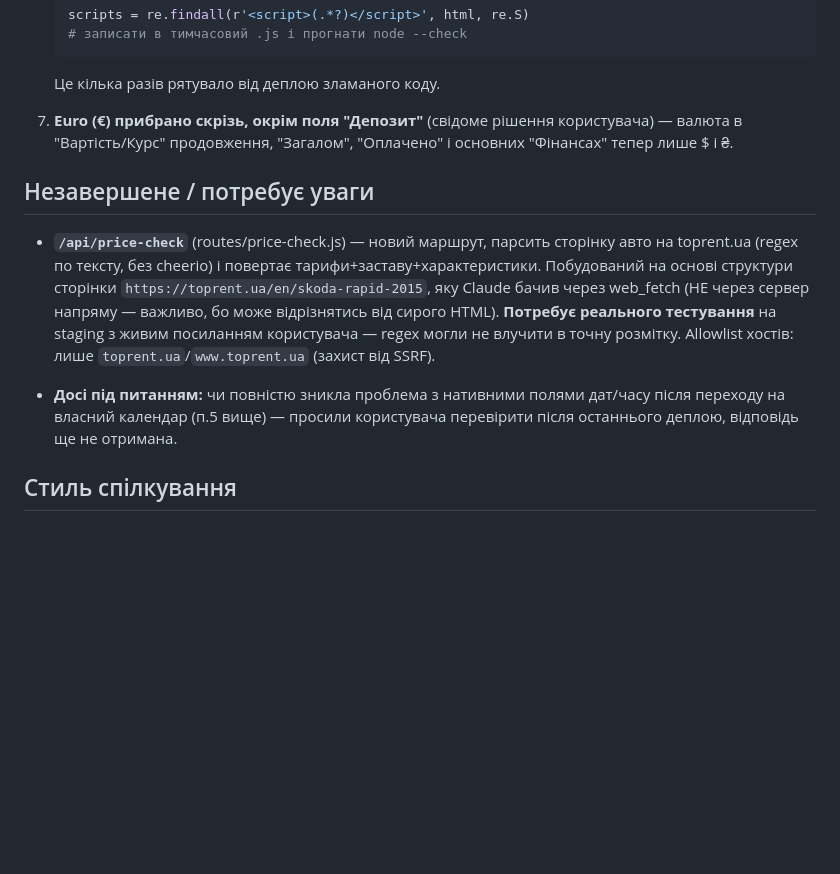
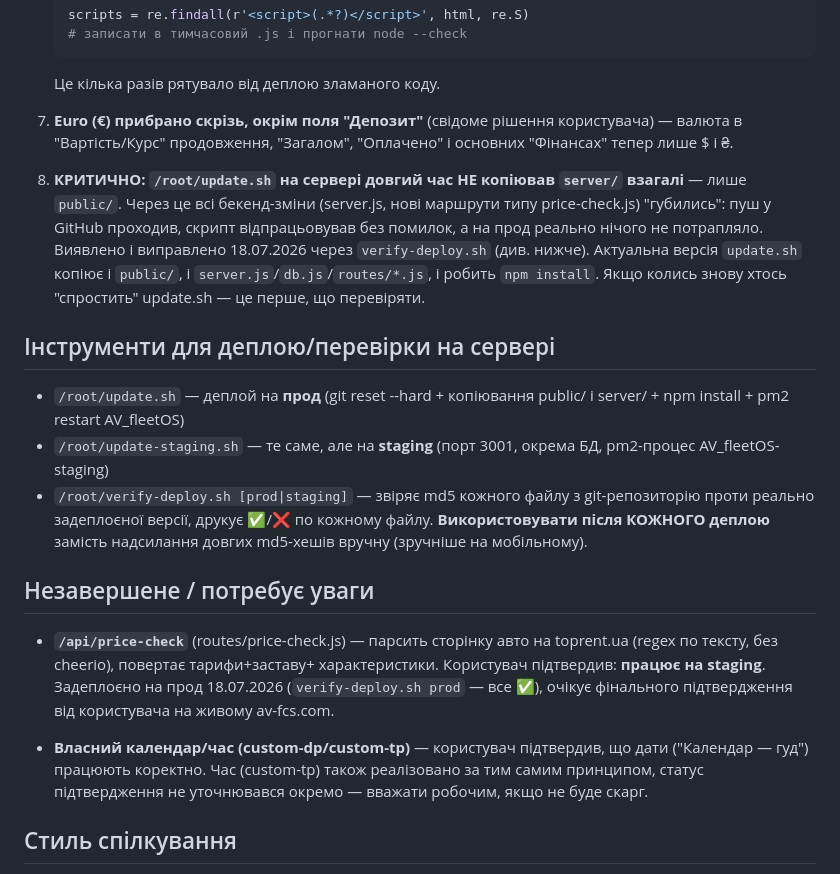
Before and after one commit to ArtVal1988/AV_fleetOS, a Markdown page: PROJECT_NOTES.md, the part around the change. GitHub-like rendering; blank space fills up the shorter version.

Commit message:
PROJECT_NOTES.md: document critical update.sh bug (wasn't deploying server/) and new verify-deploy.sh tooling; update price-check/calendar status

```diff
--- a/PROJECT_NOTES.md
+++ b/PROJECT_NOTES.md
@@ -113,20 +113,38 @@ git remote set-url origin https://<TOKEN>@github.com/ArtVal1988/AV_fleetOS.git
    користувача) — валюта в "Вартість/Курс" продовження, "Загалом",
    "Оплачено" і основних "Фінансах" тепер лише $ і ₴.
 
+8. **КРИТИЧНО: `/root/update.sh` на сервері довгий час НЕ копіював `server/`
+   взагалі** — лише `public/`. Через це всі бекенд-зміни (server.js, нові
+   маршрути типу price-check.js) "губились": пуш у GitHub проходив, скрипт
+   відпрацьовував без помилок, а на прод реально нічого не потрапляло.
+   Виявлено і виправлено 18.07.2026 через `verify-deploy.sh` (див. нижче).
+   Актуальна версія `update.sh` копіює і `public/`, і
+   `server.js`/`db.js`/`routes/*.js`, і робить `npm install`. Якщо колись
+   знову хтось "спростить" update.sh — це перше, що перевіряти.
+
+## Інструменти для деплою/перевірки на сервері
+
+- `/root/update.sh` — деплой на **прод** (git reset --hard + копіювання
+  public/ і server/ + npm install + pm2 restart AV_fleetOS)
+- `/root/update-staging.sh` — те саме, але на **staging** (порт 3001,
+  окрема БД, pm2-процес AV_fleetOS-staging)
+- `/root/verify-deploy.sh [prod|staging]` — звіряє md5 кожного файлу з
+  git-репозиторію проти реально задеплоєної версії, друкує ✅/❌ по кожному
+  файлу. **Використовувати після КОЖНОГО деплою** замість надсилання
+  довгих md5-хешів вручну (зручніше на мобільному).
+
 ## Незавершене / потребує уваги
 
-- **`/api/price-check`** (routes/price-check.js) — новий маршрут, парсить
-  сторінку авто на toprent.ua (regex по тексту, без cheerio) і повертає
-  тарифи+заставу+характеристики. Побудований на основі структури сторінки
-  `https://toprent.ua/en/skoda-rapid-2015`, яку Claude бачив через
-  web_fetch (НЕ через сервер напряму — важливо, бо може відрізнятись від
-  сирого HTML). **Потребує реального тестування** на staging з живим
-  посиланням користувача — regex могли не влучити в точну розмітку.
-  Allowlist хостів: лише `toprent.ua`/`www.toprent.ua` (захист від SSRF).
+- **`/api/price-check`** (routes/price-check.js) — парсить сторінку авто на
+  toprent.ua (regex по тексту, без cheerio), повертає тарифи+заставу+
+  характеристики. Користувач підтвердив: **працює на staging**. Задеплоєно
+  на прод 18.07.2026 (`verify-deploy.sh prod` — все ✅), очікує фінального
+  підтвердження від користувача на живому av-fcs.com.
 
-- **Досі під питанням:** чи повністю зникла проблема з нативними полями
-  дат/часу після переходу на власний календар (п.5 вище) — просили
-  користувача перевірити після останнього деплою, відповідь ще не отримана.
+- **Власний календар/час (custom-dp/custom-tp)** — користувач підтвердив,
+  що дати ("Календар — гуд") працюють коректно. Час (custom-tp) також
+  реалізовано за тим самим принципом, статус підтвердження не уточнювався
+  окремо — вважати робочим, якщо не буде скарг.
 
 ## Стиль спілкування
 
```
